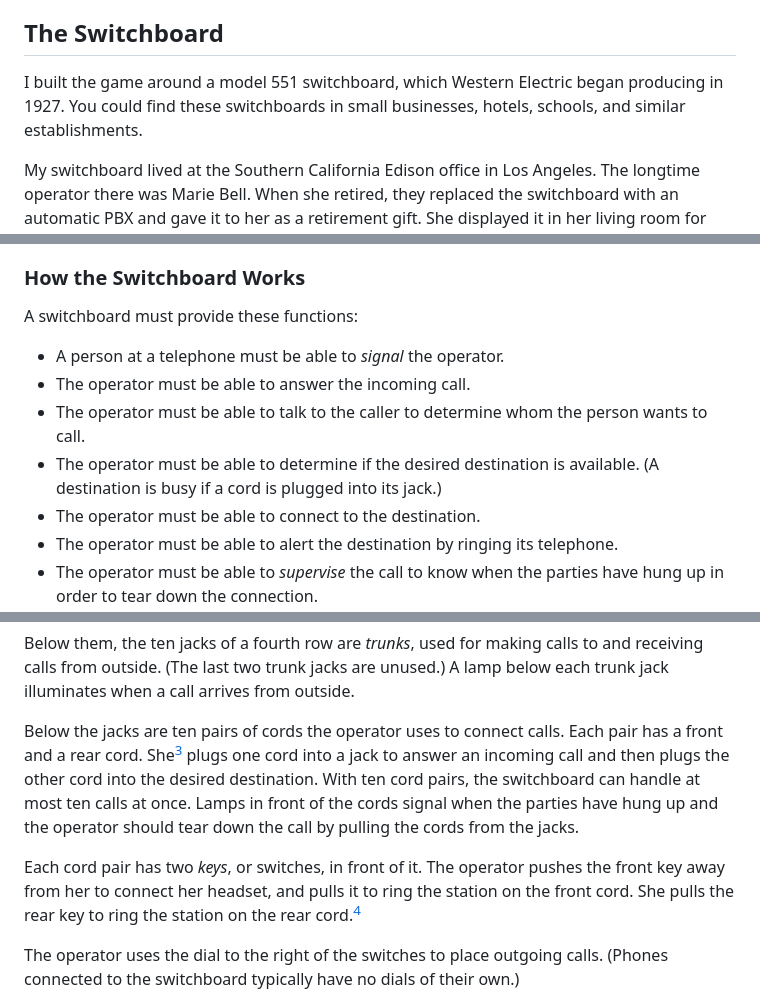
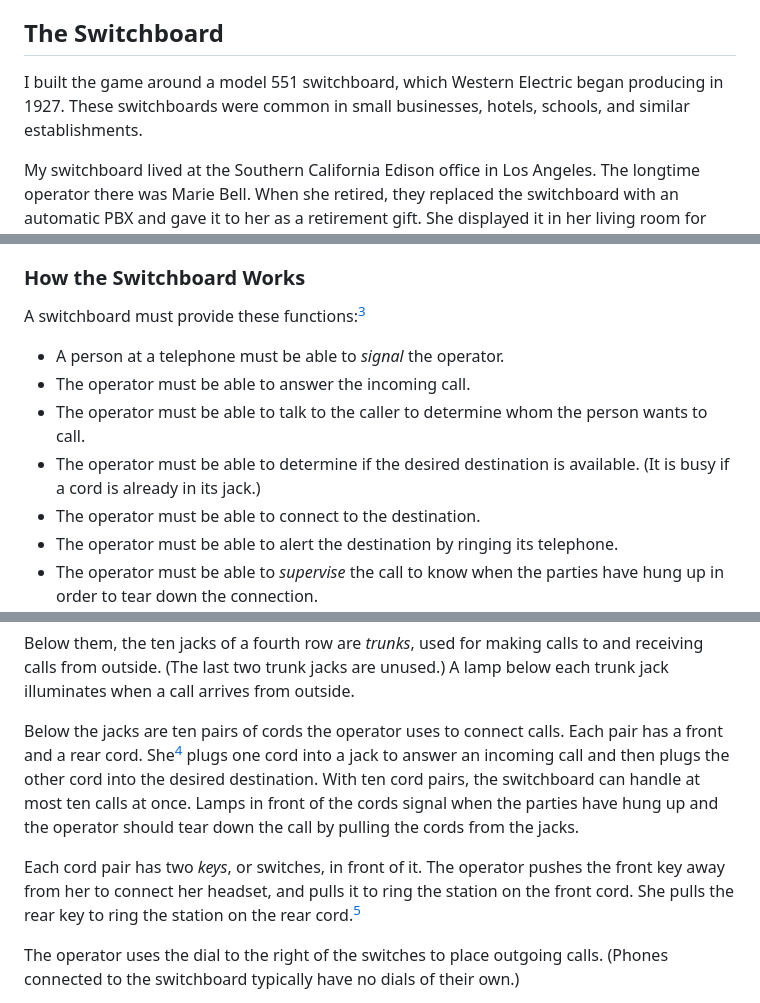
Before and after one commit to marksidell/switchboard-game, a Markdown page: README.md, 3 parts joined by grey strips. GitHub-like rendering.

```diff
--- a/README.md
+++ b/README.md
@@ -61,8 +61,8 @@ talk and in one scene orders room service.[^2])
 ## The Switchboard
 
 I built the game around a model 551 switchboard, which Western
-Electric began producing in 1927. You could find these switchboards in
-small businesses, hotels, schools, and similar establishments.
+Electric began producing in 1927. These switchboards were common
+in small businesses, hotels, schools, and similar establishments.
 
 My switchboard lived at the Southern California Edison office in Los
 Angeles. The longtime operator there was Marie Bell. When she retired,
@@ -95,13 +95,13 @@ replace a few lamps, and replace a row of jacks that had failed.
 
 ### How the Switchboard Works
 
-A switchboard must provide these functions:
+A switchboard must provide these functions:[^3]
 
 - A person at a telephone must be able to *signal* the operator.
 - The operator must be able to answer the incoming call.
 - The operator must be able to talk to the caller to determine whom
 the person wants to call.
-- The operator must be able to determine if the desired destination is available. (A destination is busy if a cord is plugged into its jack.)
+- The operator must be able to determine if the desired destination is available. (It is busy if a cord is already in its jack.)
 - The operator must be able to connect to the destination.
 - The operator must be able to alert the destination by
 ringing its telephone.
@@ -125,7 +125,7 @@ from outside.
 
 Below the jacks are ten pairs of cords the operator uses to connect
 calls. Each pair has a front and a rear cord.
-She[^3] plugs one cord into a jack to answer an incoming call and
+She[^4] plugs one cord into a jack to answer an incoming call and
 then plugs the other cord into the desired destination.
 With ten cord pairs, the switchboard can handle at most ten calls at
 once.
@@ -135,7 +135,7 @@ and the operator should tear down the call by pulling the cords from the jacks.
 Each cord pair has two *keys*, or switches, in front of it. The
 operator pushes the front key away from her to connect
 her headset, and pulls it to ring the station on the front cord.
-She pulls the rear key to ring the station on the rear cord.[^4]
+She pulls the rear key to ring the station on the rear cord.[^5]
 
 The operator uses the dial to the right of the switches to place
 outgoing calls. (Phones connected to the switchboard typically have no
```
Also changed, not shown: other parts of README.md (+21 -11 lines), docs/images/cords.jpg (added), docs/images/jonathan-playing.jpg (added), docs/images/jonathan-playing.png (deleted), 1 other file.
